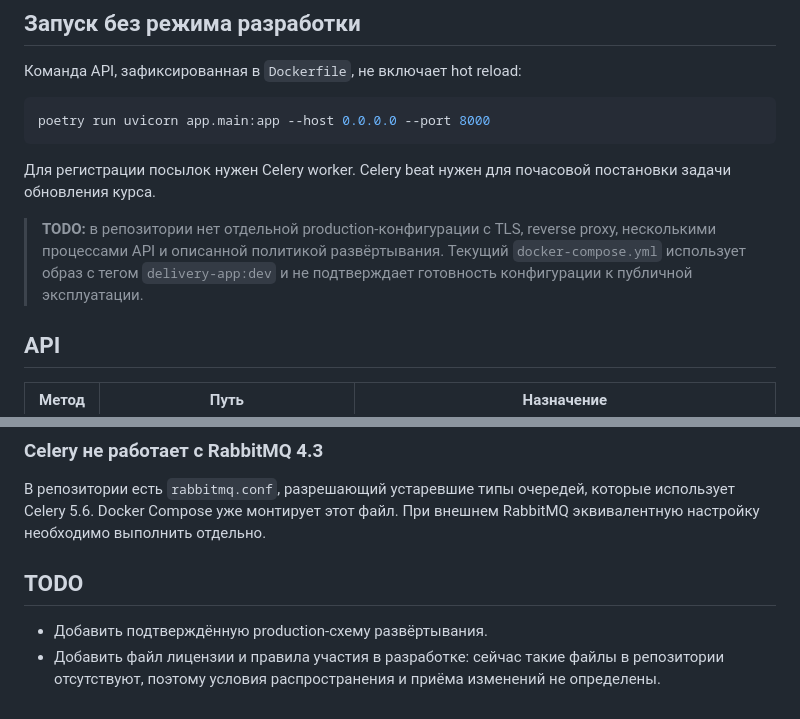
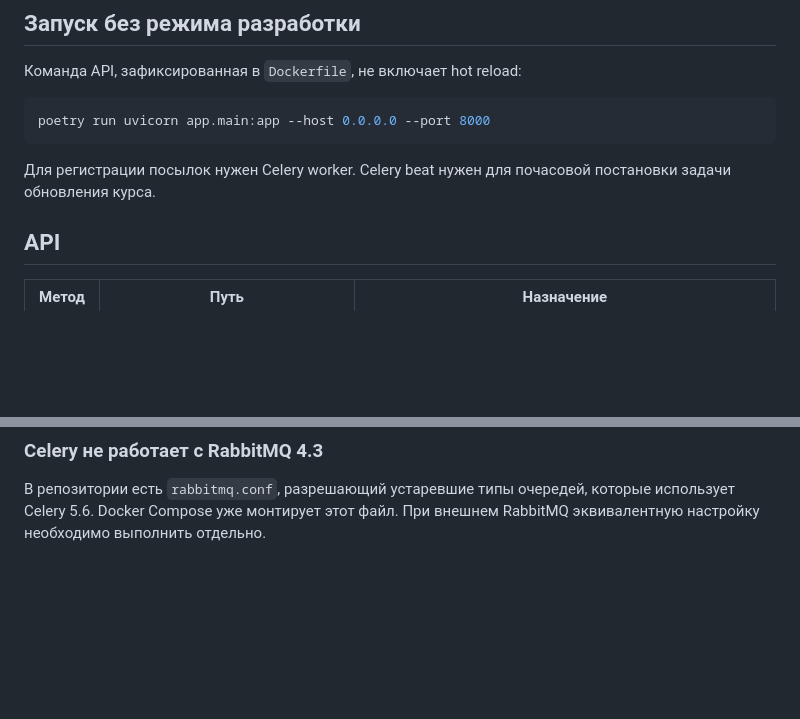
Before and after one commit to oQuiet/DeliveryProject, a Markdown page: README.md, 2 parts joined by grey strips. Drawn GitHub-style; blank space fills up the shorter version.

Commit message:
Удалил лишнее от Codex 'a

````diff
--- a/README.md
+++ b/README.md
@@ -132,8 +132,6 @@ poetry run uvicorn app.main:app --host 0.0.0.0 --port 8000
 ```
 
 Для регистрации посылок нужен Celery worker. Celery beat нужен для почасовой постановки задачи обновления курса.
-
-> **TODO:** в репозитории нет отдельной production-конфигурации с TLS, reverse proxy, несколькими процессами API и описанной политикой развёртывания. Текущий `docker-compose.yml` использует образ с тегом `delivery-app:dev` и не подтверждает готовность конфигурации к публичной эксплуатации.
 
 ## API
 
@@ -332,8 +330,3 @@ docker compose logs migration postgresql
 ### Celery не работает с RabbitMQ 4.3
 
 В репозитории есть `rabbitmq.conf`, разрешающий устаревшие типы очередей, которые использует Celery 5.6. Docker Compose уже монтирует этот файл. При внешнем RabbitMQ эквивалентную настройку необходимо выполнить отдельно.
-
-## TODO
-
-- Добавить подтверждённую production-схему развёртывания.
-- Добавить файл лицензии и правила участия в разработке: сейчас такие файлы в репозитории отсутствуют, поэтому условия распространения и приёма изменений не определены.
````
